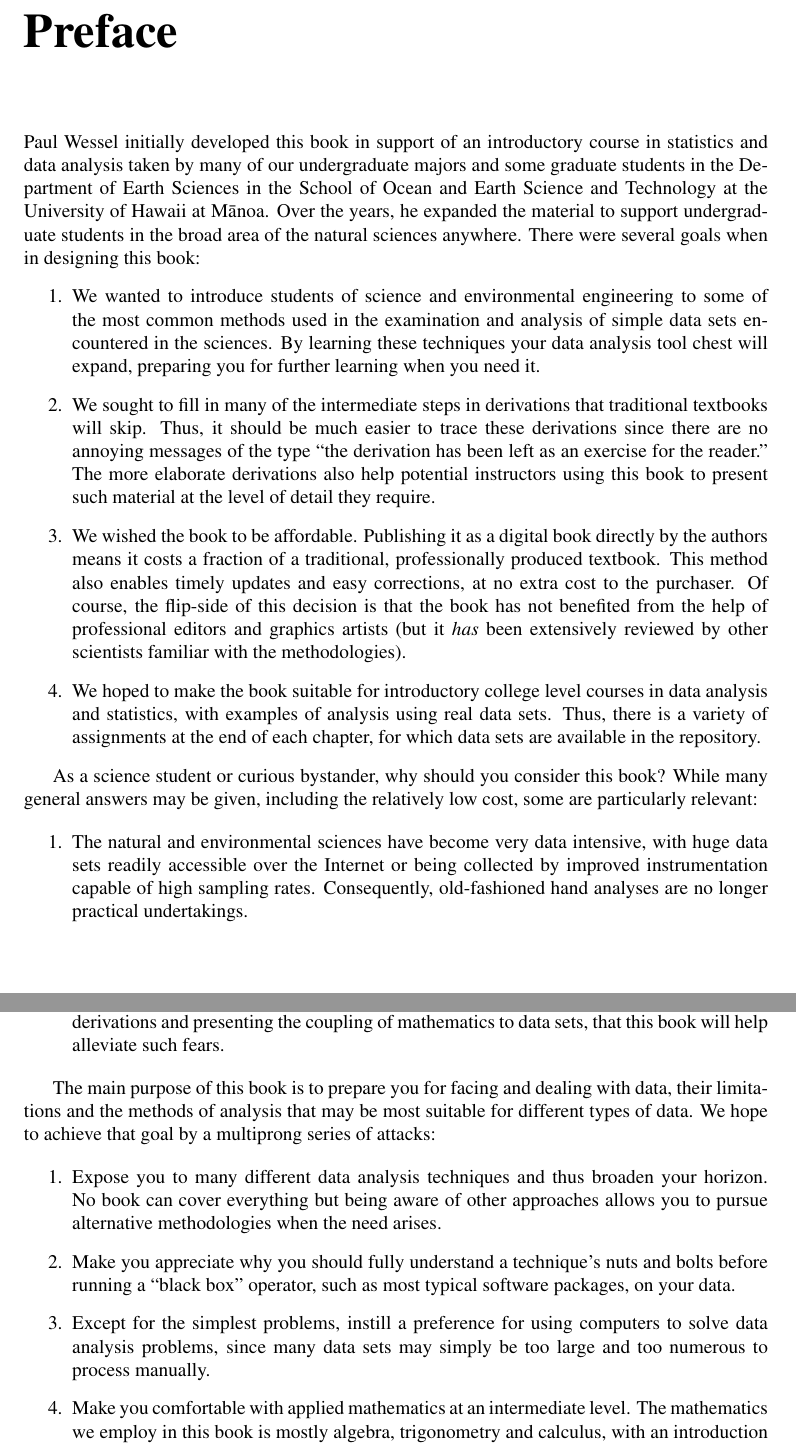
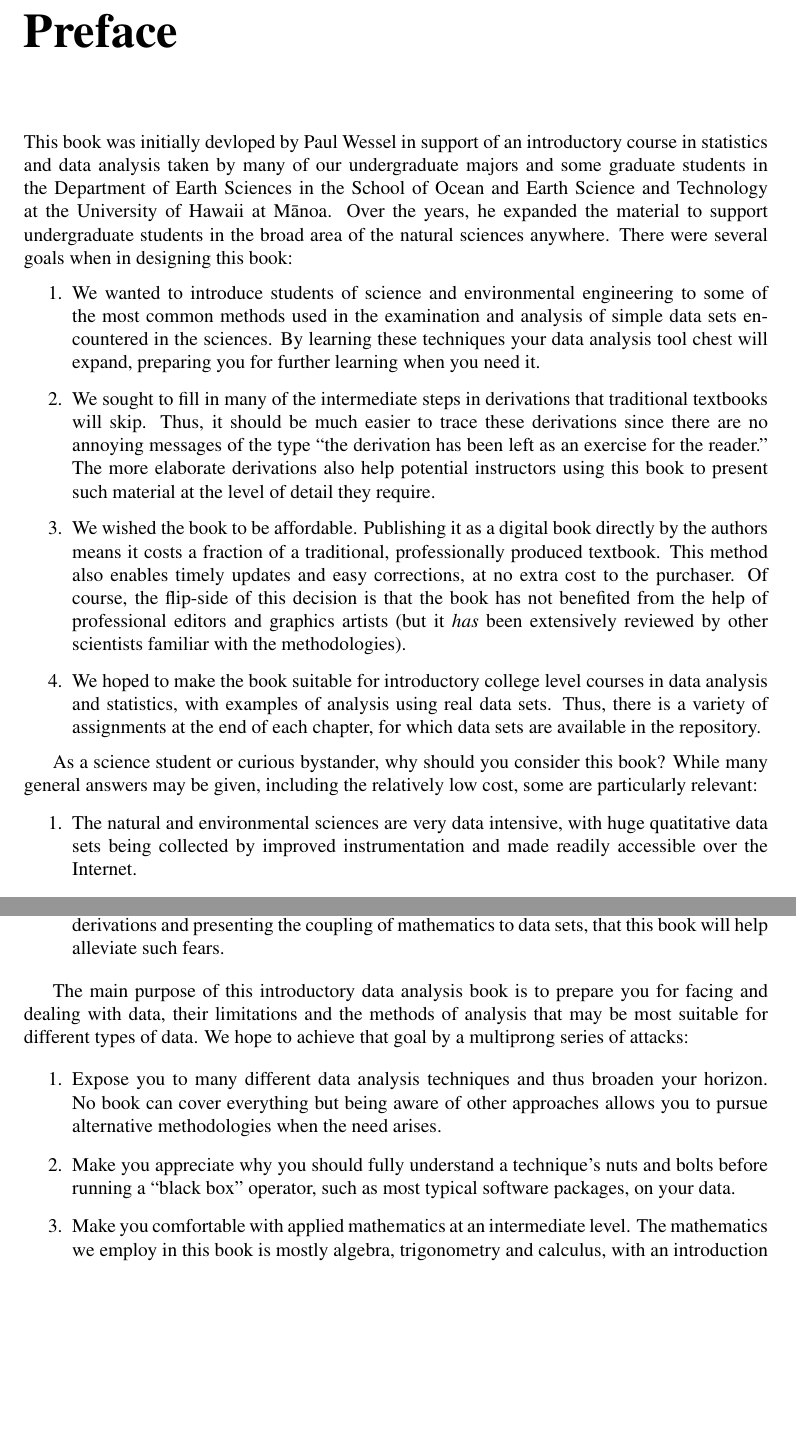
Before and after one commit to PaulWessel/DA1, a LaTeX thesis (ERTH_DA1_book.tex, which reads DA1_Preface.tex): two parts of pages 9 and 10 of 240, joined at a grey line, cut so that both start at the same text, the shorter picture padded with empty space. Compiled offline with pdfLaTeX.

Commit message:
Small tweeks to the Preface

```diff
--- a/DA1_Preface.tex
+++ b/DA1_Preface.tex
@@ -1,7 +1,7 @@
 \chapter*{Preface}
 \addcontentsline{toc}{chapter}{Preface}
 
-Paul Wessel initially developed this book in support of an introductory course in statistics
+This book was initially devloped by Paul Wessel in support of an introductory course in statistics
 and data analysis taken by many of our undergraduate majors and some graduate students in the Department of
 Earth Sciences in the School of Ocean and Earth Science and Technology at
 the University of Hawaii at M\={a}noa.  Over the years, he
@@ -31,11 +31,10 @@ As a science student or curious bystander, why should you consider this book?  W
 general answers may be given, including the relatively low cost, some are particularly relevant:
 
 \begin{enumerate}
-\item The natural and environmental sciences have become very data intensive, with huge data sets readily accessible
-   over the Internet or being collected by improved instrumentation capable of high sampling rates.  Consequently, old-fashioned
-   hand analyses are no longer practical undertakings.
+\item The natural and environmental sciences are very data intensive, with huge quatitative data sets being collected
+  by improved instrumentation and made readily accessible over the Internet.
 \item The job market requires quantitative skills, in particular for those pursuing a career in the natural
-   or environmental sciences.  You will be dead in the water if you cannot juggle data to some extent.
+  or environmental sciences.  You will be dead in the water if you cannot juggle data to some extent.
 \item All sciences need reproducibility of analyses for the testing of relevant hypotheses.
    This concept goes to the heart of what science and the scientific method are all about.
 \item The increased sophistication of newer instruments is transforming visual
@@ -57,7 +56,7 @@ and we recommend the book specifically to:
    mathematics to data sets, that this book will help alleviate such fears.
 \end{enumerate}
 
-The main purpose of this book is to prepare you for facing and dealing with data, their limitations and
+The main purpose of this introductory data analysis book is to prepare you for facing and dealing with data, their limitations and
 the methods of analysis that may be most suitable for different types of data.  We hope to achieve that goal by
 a multiprong series of attacks:
 
@@ -67,8 +66,6 @@ a multiprong series of attacks:
 methodologies when the need arises.
 \item Make you appreciate why you should fully understand a technique's nuts and bolts before running a ``black
    box'' operator, such as most typical software packages, on your data.
-\item Except for the simplest problems, instill a preference for using computers to solve data
-   analysis problems, since many data sets may simply be too large and too numerous to process manually.
 \item Make you comfortable with applied mathematics at an intermediate level.  The mathematics we employ
    in this book is mostly algebra, trigonometry and calculus, with an introduction to matrix algebra.
    There are numerous data analysis techniques that are simply exercises in applied matrix algebra.
@@ -120,4 +117,4 @@ stale jokes, or confusing illustrations.  Starting with the 2023 edition these n
-faculty of the Department of Earth Sciences in SOEST, University of Hawaii and maintenance of the open
+faculty of the Department of Earth Sciences in SOEST, University of Hawaii, and maintenance of the open
 repository on GitHub will be a community effort.  Because the repository is public, anyone may use it and
 all we ask is to be notified if the reader finds errors, unclear sections, and similar problems.
 
```
Also changed, not shown: DA1_Preface.tex (6 more changed lines).
